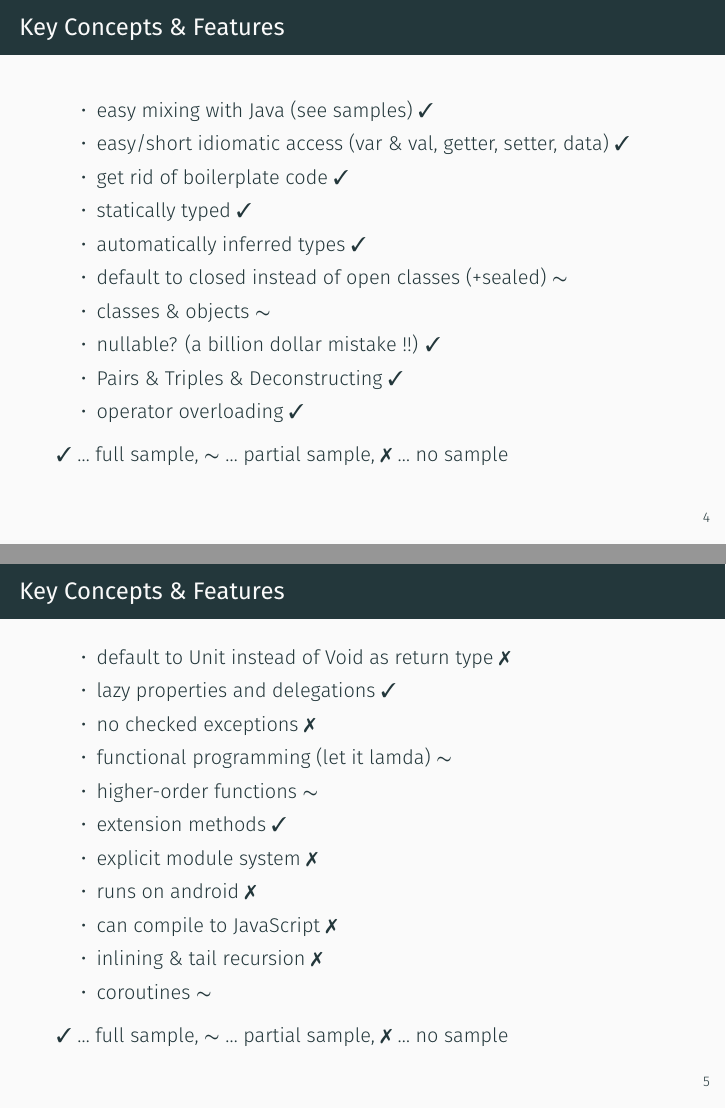
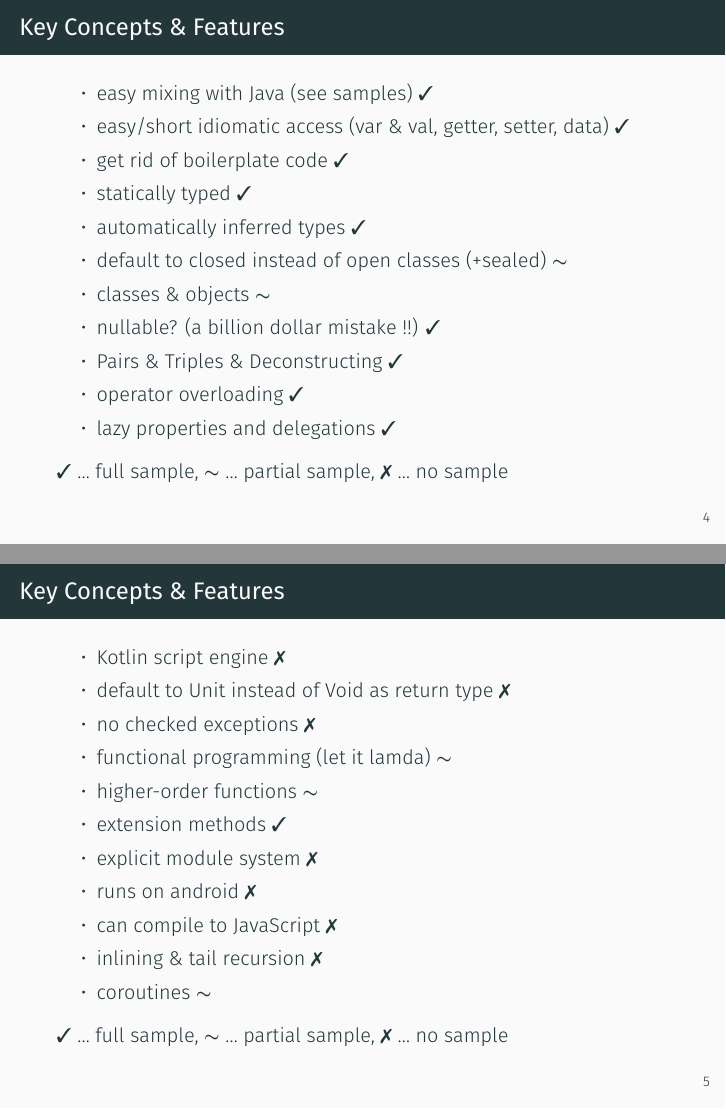
Before and after one commit to hemeroc/rtt-kotlin, LaTeX slides (ktt.tex, which reads kt/kt.tex): pages 8 and 9 of 46, joined at a grey line. Compiled offline with XeLaTeX; a LaTeX package or settings file that is missing is left out.

Commit message:
kotlin script engine

```diff
--- a/kt/kt.tex
+++ b/kt/kt.tex
@@ -69,6 +69,7 @@
 		\item nullable? (a billion dollar mistake !!) \cmark
 		\item Pairs \& Triples \& Deconstructing \cmark
 		\item operator overloading \cmark
+		\item lazy properties and delegations \cmark
 	\end{itemize}
 \cmark\ \dots\ full sample, \tmark\ \dots\ partial sample, \xmark\ \dots\ no sample
 \end{frame}
@@ -76,8 +77,8 @@
 
 \begin{frame}{Key Concepts \& Features}
 	\begin{itemize}
+		\item Kotlin script engine \xmark
 		\item default to Unit instead of Void as return type \xmark
-		\item lazy properties and delegations \cmark
 		\item no checked exceptions \xmark
 		\item functional programming (let it lamda) \tmark
 		\item higher-order functions \tmark
```
